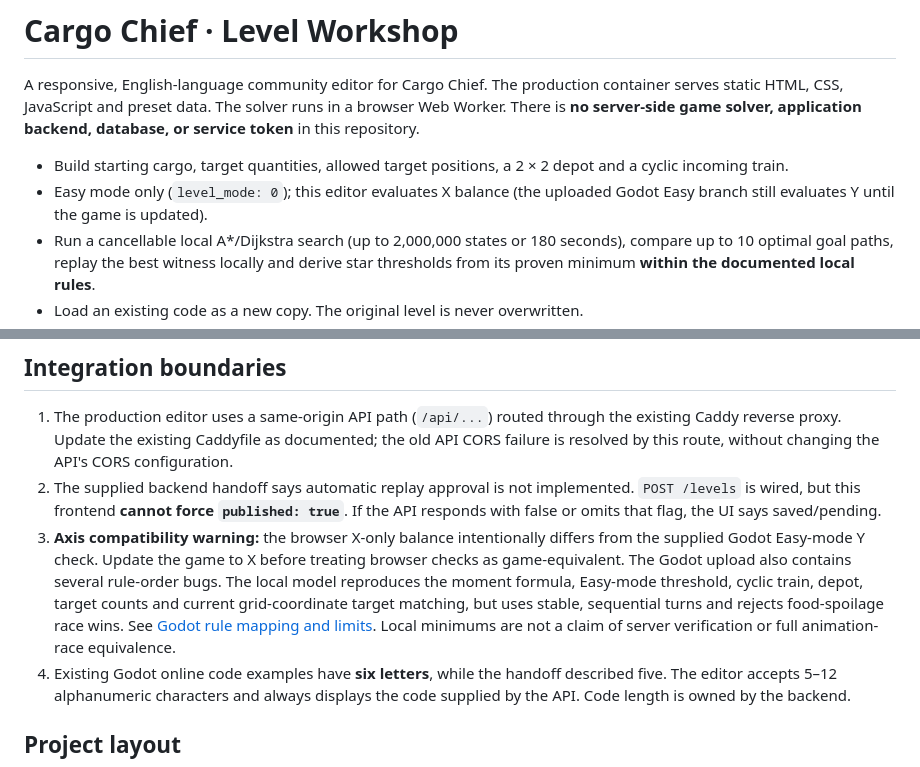
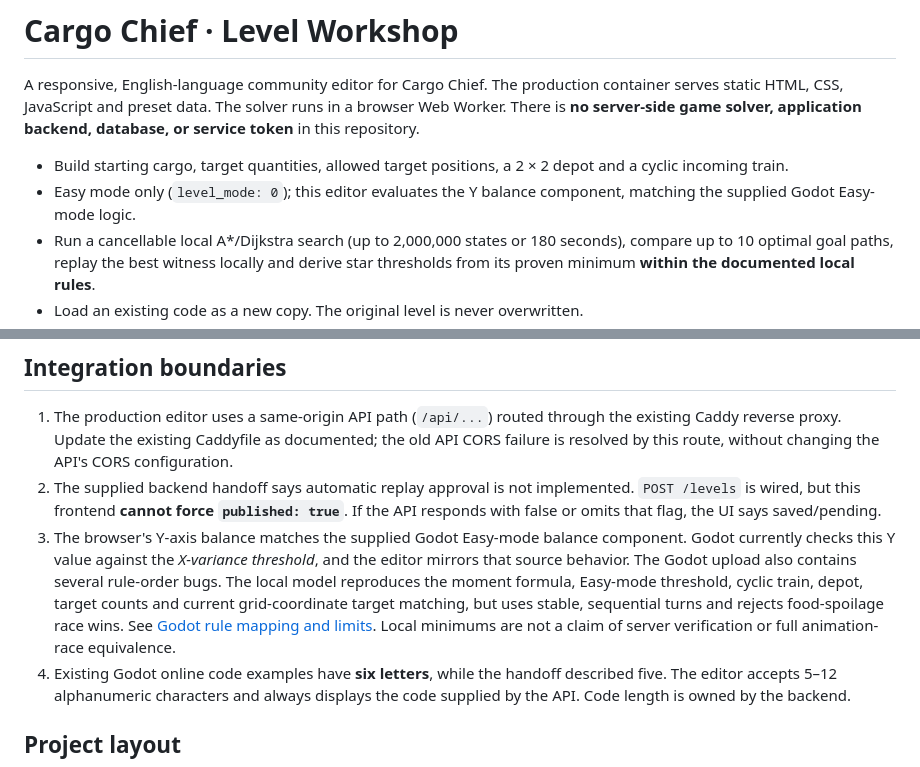
Before and after one commit to Trisatn1223/CargoEditor, a Markdown page: README.md, 2 parts joined by grey strips. Drawn GitHub-style.

Commit message:
Document corrected Y-axis ship balance consistent with Godot Easy mode

```diff
--- a/README.md
+++ b/README.md
@@ -3,7 +3,7 @@
 A responsive, English-language community editor for Cargo Chief. The production container serves static HTML, CSS, JavaScript and preset data. The solver runs in a browser Web Worker. There is **no server-side game solver, application backend, database, or service token** in this repository.
 
 - Build starting cargo, target quantities, allowed target positions, a 2 × 2 depot and a cyclic incoming train.
-- Easy mode only (`level_mode: 0`); this editor evaluates X balance (the uploaded Godot Easy branch still evaluates Y until the game is updated).
+- Easy mode only (`level_mode: 0`); this editor evaluates the Y balance component, matching the supplied Godot Easy-mode logic.
 - Run a cancellable local A*/Dijkstra search (up to 2,000,000 states or 180 seconds), compare up to 10 optimal goal paths, replay the best witness locally and derive star thresholds from its proven minimum **within the documented local rules**.
 - Load an existing code as a new copy. The original level is never overwritten.
 - After checking, submit with an anonymous **player** token; display the actual API-assigned code, Copy to clipboard, and New level.
@@ -41,7 +41,7 @@ The supplied systemd timer checks `main` every 30 minutes, runs tests during the
 
 1. The production editor uses a same-origin API path (`/api/...`) routed through the existing Caddy reverse proxy. Update the existing Caddyfile as documented; the old API CORS failure is resolved by this route, without changing the API's CORS configuration.
 2. The supplied backend handoff says automatic replay approval is not implemented. `POST /levels` is wired, but this frontend **cannot force `published: true`**. If the API responds with false or omits that flag, the UI says saved/pending.
-3. **Axis compatibility warning:** the browser X-only balance intentionally differs from the supplied Godot Easy-mode Y check. Update the game to X before treating browser checks as game-equivalent. The Godot upload also contains several rule-order bugs. The local model reproduces the moment formula, Easy-mode threshold, cyclic train, depot, target counts and current grid-coordinate target matching, but uses stable, sequential turns and rejects food-spoilage race wins. See [Godot rule mapping and limits](docs/GODOT_RULES.md). Local minimums are not a claim of server verification or full animation-race equivalence.
+3. The browser's Y-axis balance matches the supplied Godot Easy-mode balance component. Godot currently checks this Y value against the *X-variance threshold*, and the editor mirrors that source behavior. The Godot upload also contains several rule-order bugs. The local model reproduces the moment formula, Easy-mode threshold, cyclic train, depot, target counts and current grid-coordinate target matching, but uses stable, sequential turns and rejects food-spoilage race wins. See [Godot rule mapping and limits](docs/GODOT_RULES.md). Local minimums are not a claim of server verification or full animation-race equivalence.
 4. Existing Godot online code examples have **six letters**, while the handoff described five. The editor accepts 5–12 alphanumeric characters and always displays the code supplied by the API. Code length is owned by the backend.
 
 ## Project layout
```
